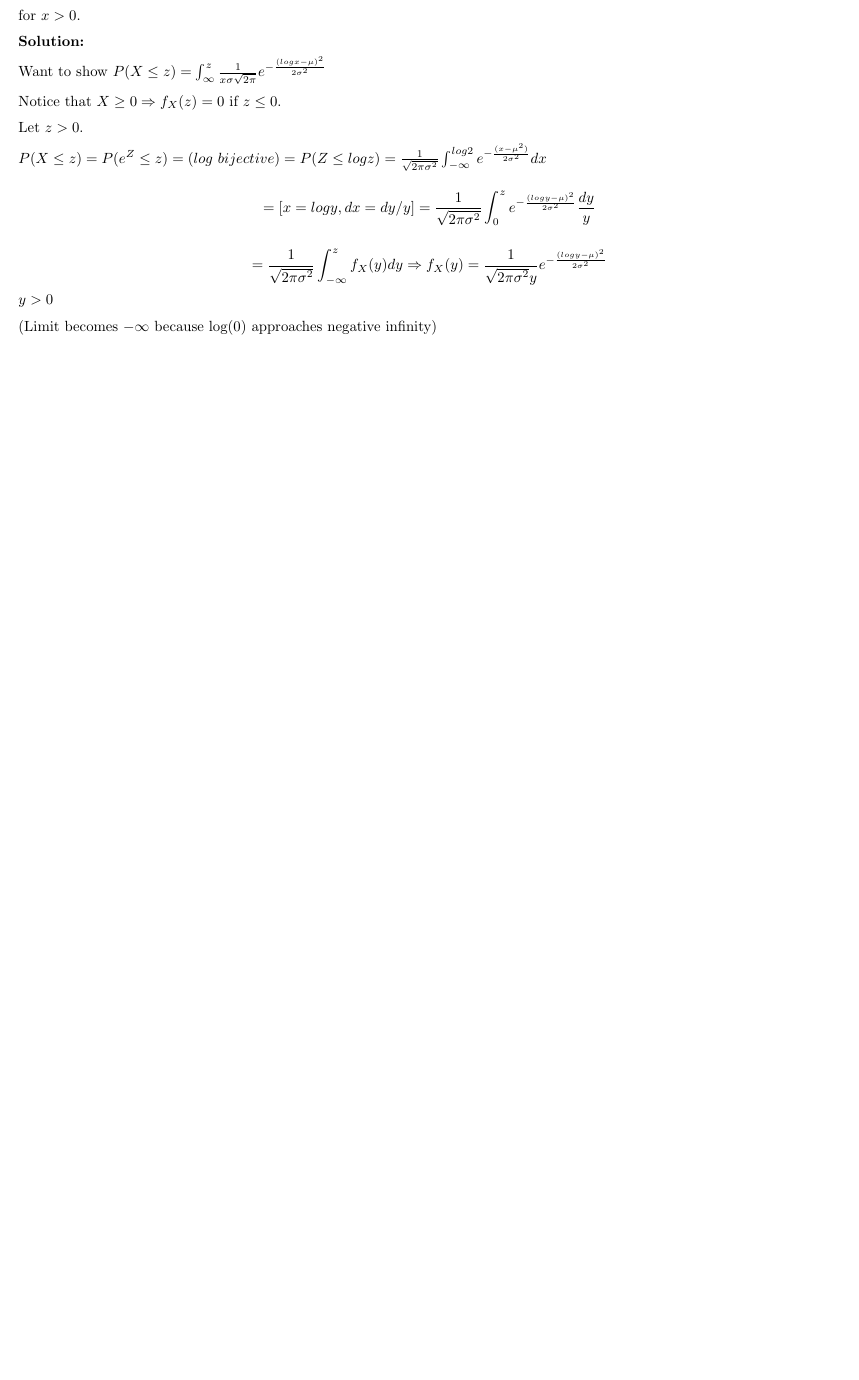
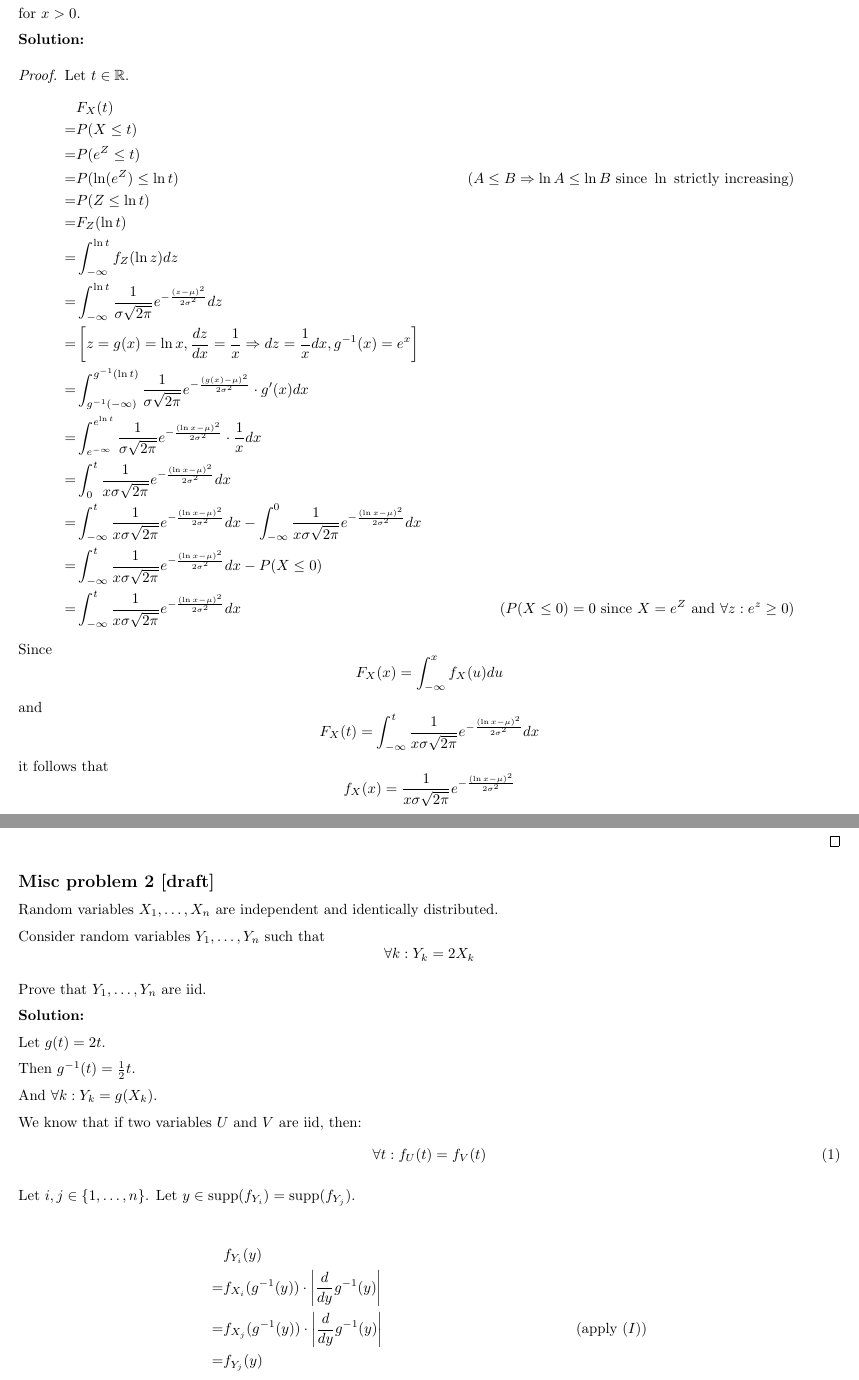
Before and after one commit to Sebelino/overleaf-sf2940, a LaTeX document (main.tex): part of page 10 of 18 before the commit and two parts of pages 10 and 18 of 18 after it, the two joined at a grey line, cut so that both start at the same text, the shorter picture padded with empty space. Compiled offline with pdfLaTeX.

Commit message:
Updates from Overleaf

```diff
--- a/main.tex
+++ b/main.tex
@@ -452,25 +452,37 @@ Since all three properties hold, \(\mathcal{A}_1\cap\mathcal{A}_2\) is a \(\sigm
 and \(X=e^Z\).
 
 Show that the PDF of \(X\) is
-\[f_X(x)=\frac{1}{x\sigma\sqrt{2\pi}}e^{\frac{(log x-\mu)^2}{2\sigma^2}}\]
+\[f_X(x)=\frac{1}{x\sigma\sqrt{2\pi}}e^{-\frac{(\ln x-\mu)^2}{2\sigma^2}}\]
 for \(x>0\).
 
 \textbf{Solution:}
 
-Want to show \(P(X\leq z)=\int_{\infty}^z \frac{1}{x\sigma\sqrt{2\pi}}e^{-\frac{(logx-\mu)^2}{2\sigma^2}}\)
-
-Notice that \(X\geq 0 \Rightarrow f_X(z)=0\) if \(z\leq 0\).
-
-Let \(z>0\).
-
-\(P(X\leq z)=P(e^Z\leq z)=(log\ bijective)=P(Z\leq log z)=\frac{1}{\sqrt{2\pi \sigma^2}}\int_{-\infty}^{log 2}e^{-\frac{(x-\mu^2)}{2\sigma^2}}dx\)
-
-\[= [x=log y, dx=dy/y] = \frac{1}{\sqrt{2\pi\sigma^2}}\int_0^z e^{-\frac{(log y - \mu)^2}{2\sigma^2}} \frac{dy}{y}\]
-
-\[=\frac{1}{\sqrt{2\pi\sigma^2}}\int_{-\infty}^z f_X(y)dy \Rightarrow f_X(y)=\frac{1}{\sqrt{2\pi \sigma^2}y}e^{-\frac{(log y-\mu)^2}{2\sigma^2}}\]
-\(y>0\)
-
-(Limit becomes \(-\infty\) because log(0) approaches negative infinity)
+\begin{proof}
+Let \(t \in \mathbb{R}\).
+\begin{align*}
+     & F_X(t) \\
+    =& P(X\leq t) \\
+    =& P(e^Z\leq t) \\
+    =& P(\ln(e^Z)\leq \ln{t}) & (A\leq B \Rightarrow \ln{A}\leq \ln{B}\text{ since }\ln\text{ strictly increasing}) \\
+    =& P(Z\leq \ln{t}) \\
+    =& F_Z(\ln{t}) \\
+    =& \int_{-\infty}^{\ln{t}}f_Z(\ln{z})dz \\
+    =& \int_{-\infty}^{\ln{t}} \frac{1}{\sigma\sqrt{2\pi}} e^{-\frac{(z-\mu)^2}{2\sigma^2}} dz \\
+    =& \left[z=g(x)=\ln{x}, \frac{dz}{dx}=\frac{1}{x}\Rightarrow dz=\frac{1}{x}dx, g^{-1}(x) = e^x\right] \\
+    =& \int_{g^{-1}(-\infty)}^{g^{-1}(\ln{t})} \frac{1}{\sigma\sqrt{2\pi}} e^{-\frac{(g(x)-\mu)^2}{2\sigma^2}} \cdot g'(x)dx \\
+    =& \int_{e^{-\infty}}^{e^{\ln{t}}} \frac{1}{\sigma\sqrt{2\pi}} e^{-\frac{(\ln{x}-\mu)^2}{2\sigma^2}} \cdot \frac{1}{x}dx \\
+    =& \int_0^t \frac{1}{x\sigma\sqrt{2\pi}} e^{-\frac{(\ln{x}-\mu)^2}{2\sigma^2}}dx \\
+    =& \int_{-\infty}^t \frac{1}{x\sigma\sqrt{2\pi}} e^{-\frac{(\ln{x}-\mu)^2}{2\sigma^2}}dx - \int_{-\infty}^0 \frac{1}{x\sigma\sqrt{2\pi}} e^{-\frac{(\ln{x}-\mu)^2}{2\sigma^2}}dx \\
+    =& \int_{-\infty}^t \frac{1}{x\sigma\sqrt{2\pi}} e^{-\frac{(\ln{x}-\mu)^2}{2\sigma^2}}dx - P(X\leq 0) \\
+    =& \int_{-\infty}^t \frac{1}{x\sigma\sqrt{2\pi}} e^{-\frac{(\ln{x}-\mu)^2}{2\sigma^2}}dx & (P(X\leq 0)=0\text{ since }X=e^Z\text{ and }\forall z: e^z\geq 0)
+\end{align*}
+Since
+\[F_X(x)=\int_{-\infty}^x f_X(u)du\]
+and
+\[F_X(t)=\int_{-\infty}^t \frac{1}{x\sigma\sqrt{2\pi}} e^{-\frac{(\ln{x}-\mu)^2}{2\sigma^2}}dx\]
+it follows that
+\[f_X(x) = \frac{1}{x\sigma\sqrt{2\pi}} e^{-\frac{(\ln{x}-\mu)^2}{2\sigma^2}}\]
+\end{proof}
 
 \subsection{Exercise 2.6.2.4 [draft]}
 
@@ -833,4 +844,33 @@ Prove \(P(a < X \leq b) = F_X(b)-F_X(a)\).
 \end{align*}
 \end{proof}
 
+\subsection{Misc problem 2 [draft]}
+
+Random variables \(X_1,\ldots,X_n\) are independent and identically distributed.
+
+Consider random variables \(Y_1,\ldots, Y_n\) such that
+\[\forall k:Y_k=2X_k\]
+
+Prove that \(Y_1,\ldots,Y_n\) are iid.
+
+\textbf{Solution:}
+
+Let \(g(t) = 2t\).
+
+Then \(g^{-1}(t) = \frac12 t\).
+
+And \(\forall k: Y_k=g(X_k)\).
+
+We know that if two variables \(U\) and \(V\) are iid, then:
+\[\forall t: f_U(t) = f_V(t) \tag{1}\]
+
+Let \(i,j\in \{1,\ldots,n\}\). Let \(y\in \text{supp}(f_{Y_i})=\text{supp}(f_{Y_j})\).
+
+\begin{align*}
+     & f_{Y_i}(y) \\
+    =& f_{X_i}(g^{-1}(y)) \cdot \left|\frac{d}{dy} g^{-1}(y)\right| \\
+    =& f_{X_j}(g^{-1}(y)) \cdot \left|\frac{d}{dy} g^{-1}(y)\right| & (\text{apply } (I)) \\
+    =& f_{Y_j}(y)
+\end{align*}
+
 \end{document}
```
Also changed, not shown: main.tex (3 more changed lines).
